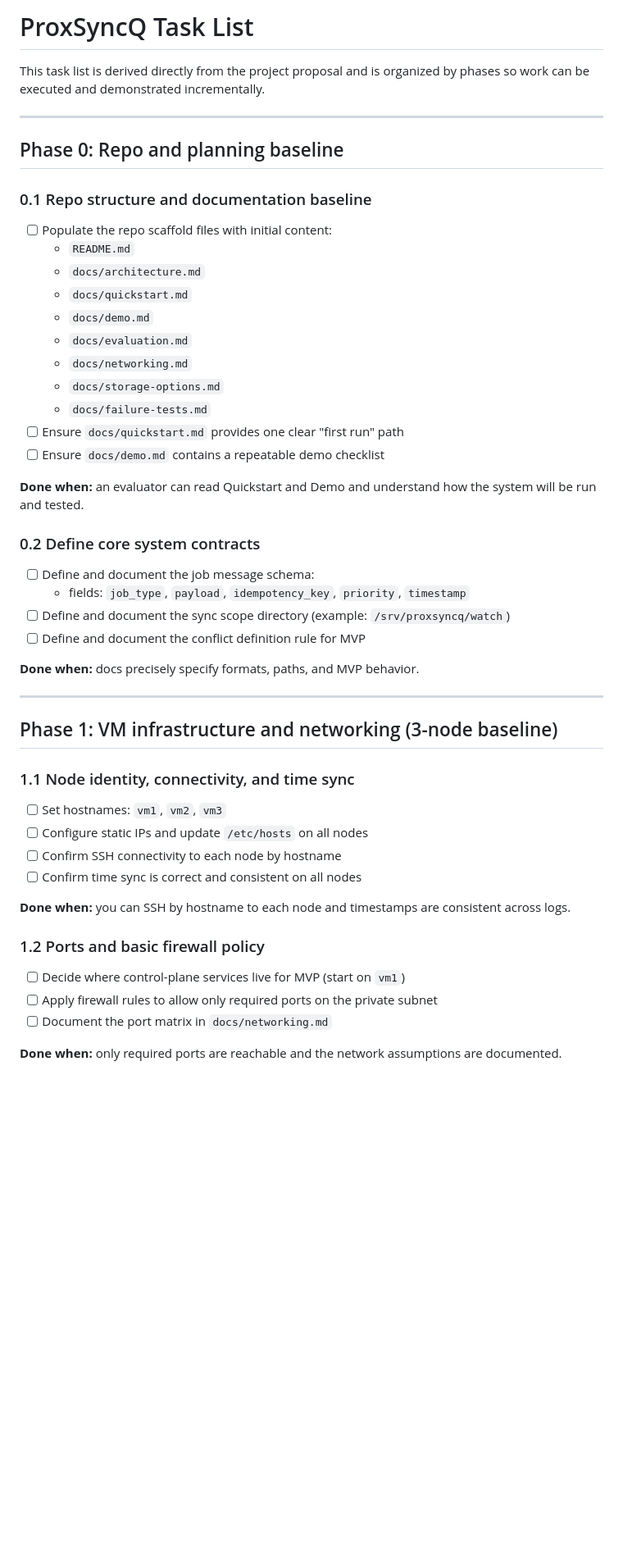
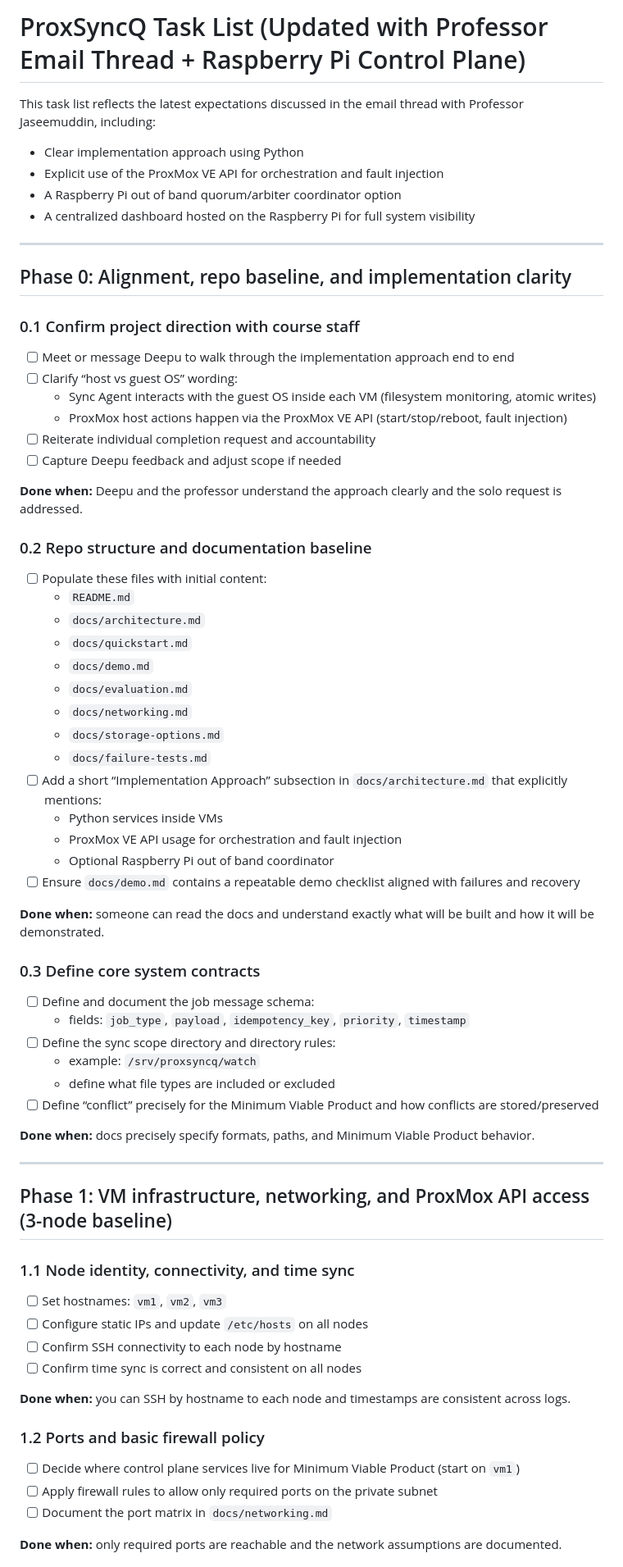
Before and after one commit to KrishPAdmin/ProxSynQ, a Markdown page: PLAN.md, the part around one of its changes. Shown at 82% size. GitHub-like rendering; blank space fills up the shorter version.

```diff
--- a/PLAN.md
+++ b/PLAN.md
@@ -1,13 +1,27 @@
-# ProxSyncQ Task List
+# ProxSyncQ Task List (Updated with Professor Email Thread + Raspberry Pi Control Plane)
 
-This task list is derived directly from the project proposal and is organized by phases so work can be executed and demonstrated incrementally.
+This task list reflects the latest expectations discussed in the email thread with Professor Jaseemuddin, including:
+- Clear implementation approach using Python
+- Explicit use of the ProxMox VE API for orchestration and fault injection
+- A Raspberry Pi out of band quorum/arbiter coordinator option
+- A centralized dashboard hosted on the Raspberry Pi for full system visibility
 
 ---
 
-## Phase 0: Repo and planning baseline
+## Phase 0: Alignment, repo baseline, and implementation clarity
 
-### 0.1 Repo structure and documentation baseline
-- [ ] Populate the repo scaffold files with initial content:
+### 0.1 Confirm project direction with course staff
+- [ ] Meet or message Deepu to walk through the implementation approach end to end
+- [ ] Clarify “host vs guest OS” wording:
+  - Sync Agent interacts with the guest OS inside each VM (filesystem monitoring, atomic writes)
+  - ProxMox host actions happen via the ProxMox VE API (start/stop/reboot, fault injection)
+- [ ] Reiterate individual completion request and accountability
+- [ ] Capture Deepu feedback and adjust scope if needed
+
+**Done when:** Deepu and the professor understand the approach clearly and the solo request is addressed.
+
+### 0.2 Repo structure and documentation baseline
+- [ ] Populate these files with initial content:
   - `README.md`
   - `docs/architecture.md`
   - `docs/quickstart.md`
@@ -16,22 +30,27 @@ This task list is derived directly from the project proposal and is organized by
   - `docs/networking.md`
   - `docs/storage-options.md`
   - `docs/failure-tests.md`
-- [ ] Ensure `docs/quickstart.md` provides one clear "first run" path
-- [ ] Ensure `docs/demo.md` contains a repeatable demo checklist
+- [ ] Add a short “Implementation Approach” subsection in `docs/architecture.md` that explicitly mentions:
+  - Python services inside VMs
+  - ProxMox VE API usage for orchestration and fault injection
+  - Optional Raspberry Pi out of band coordinator
+- [ ] Ensure `docs/demo.md` contains a repeatable demo checklist aligned with failures and recovery
 
-**Done when:** an evaluator can read Quickstart and Demo and understand how the system will be run and tested.
+**Done when:** someone can read the docs and understand exactly what will be built and how it will be demonstrated.
 
-### 0.2 Define core system contracts
+### 0.3 Define core system contracts
 - [ ] Define and document the job message schema:
   - fields: `job_type`, `payload`, `idempotency_key`, `priority`, `timestamp`
-- [ ] Define and document the sync scope directory (example: `/srv/proxsyncq/watch`)
-- [ ] Define and document the conflict definition rule for MVP
+- [ ] Define the sync scope directory and directory rules:
+  - example: `/srv/proxsyncq/watch`
+  - define what file types are included or excluded
+- [ ] Define “conflict” precisely for the Minimum Viable Product and how conflicts are stored/preserved
 
-**Done when:** docs precisely specify formats, paths, and MVP behavior.
+**Done when:** docs precisely specify formats, paths, and Minimum Viable Product behavior.
 
 ---
 
-## Phase 1: VM infrastructure and networking (3-node baseline)
+## Phase 1: VM infrastructure, networking, and ProxMox API access (3-node baseline)
 
 ### 1.1 Node identity, connectivity, and time sync
 - [ ] Set hostnames: `vm1`, `vm2`, `vm3`
@@ -42,7 +61,7 @@ This task list is derived directly from the project proposal and is organized by
 **Done when:** you can SSH by hostname to each node and timestamps are consistent across logs.
 
 ### 1.2 Ports and basic firewall policy
-- [ ] Decide where control-plane services live for MVP (start on `vm1`)
+- [ ] Decide where control plane services live for Minimum Viable Product (start on `vm1`)
 - [ ] Apply firewall rules to allow only required ports on the private subnet
 - [ ] Document the port matrix in `docs/networking.md`
 
```
Also changed, not shown: other parts of PLAN.md (+136 -46 lines).
